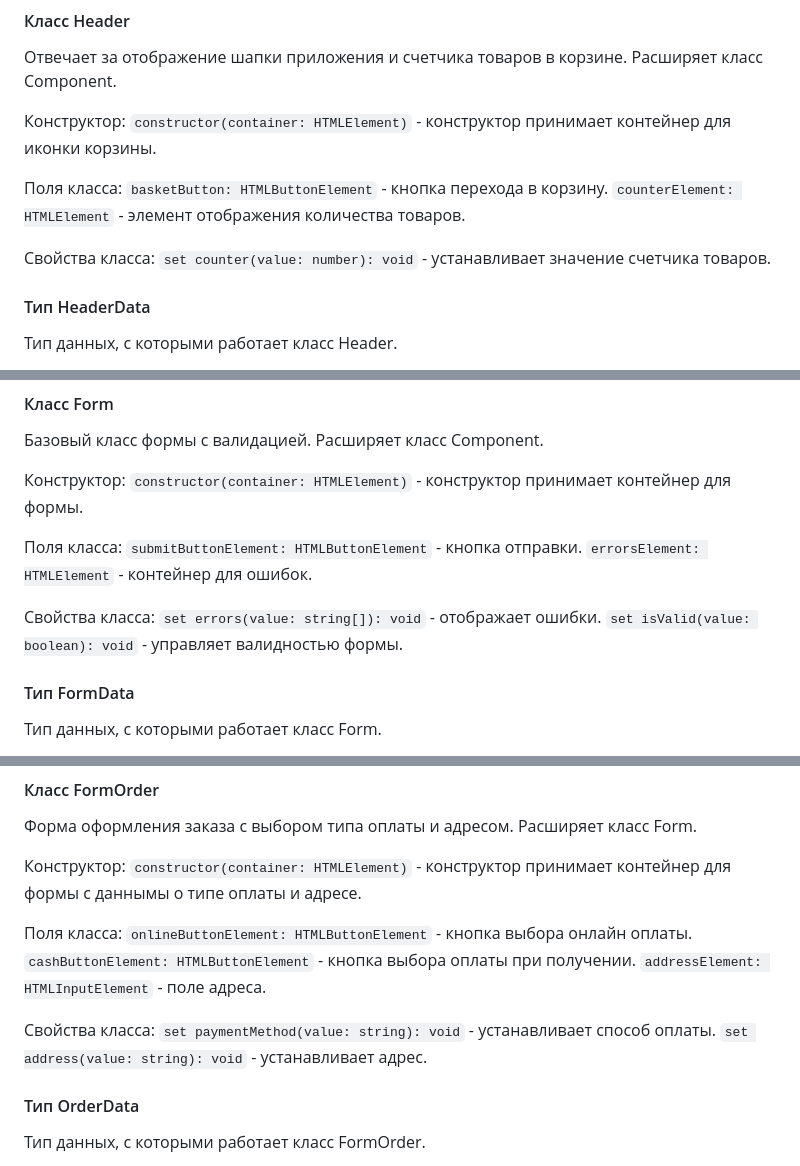
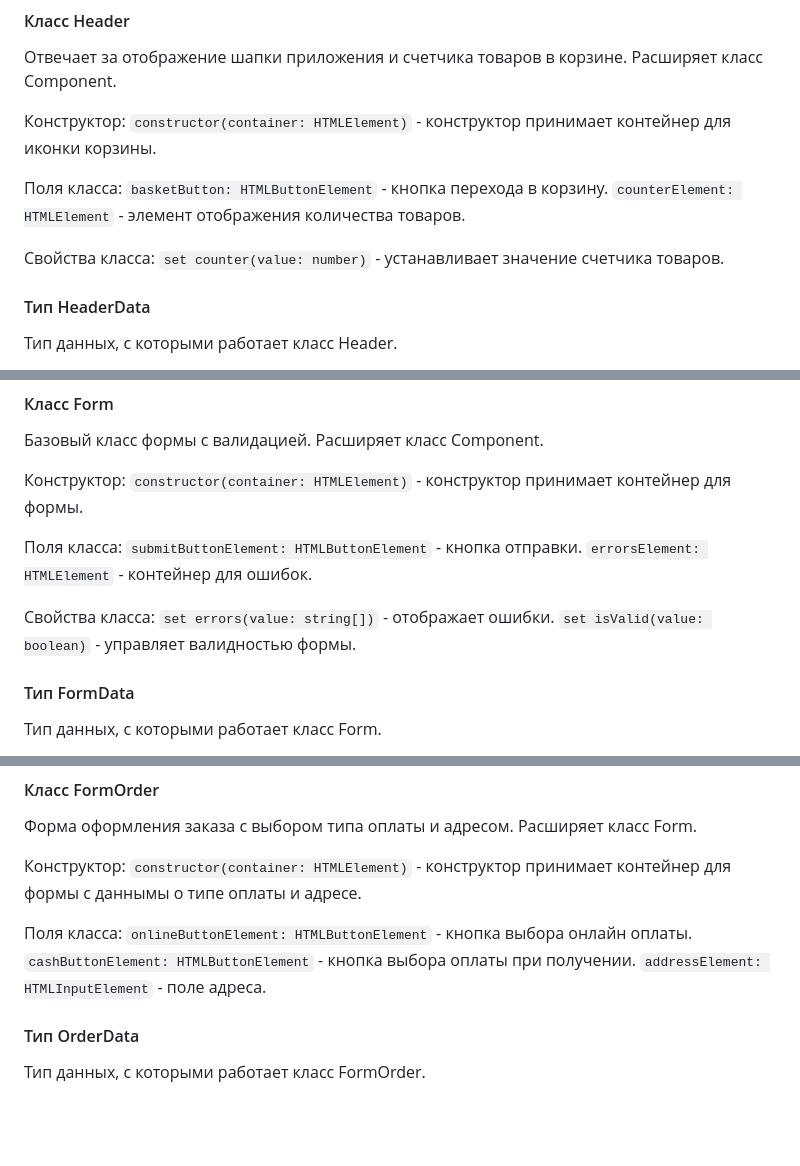
Before and after one commit to yaylnt/weblarek, a Markdown page: README.md, 3 parts joined by grey strips. GitHub-like rendering; blank space fills up the shorter version.

```diff
--- a/README.md
+++ b/README.md
@@ -215,7 +215,7 @@ Presenter - презентер содержит основную логику п
 `counterElement: HTMLElement` - элемент отображения количества товаров.
 
 Свойства класса:
-`set counter(value: number): void` - устанавливает значение счетчика товаров.
+`set counter(value: number)` - устанавливает значение счетчика товаров.
 
 #### Тип HeaderData
 
@@ -409,8 +409,8 @@ Presenter - презентер содержит основную логику п
 `errorsElement: HTMLElement` - контейнер для ошибок.
 
 Свойства класса:
-`set errors(value: string[]): void` - отображает ошибки.
-`set isValid(value: boolean): void` - управляет валидностью формы.
+`set errors(value: string[])` - отображает ошибки.
+`set isValid(value: boolean)` - управляет валидностью формы.
 
 #### Тип FormData
 
@@ -431,10 +431,6 @@ Presenter - презентер содержит основную логику п
 `cashButtonElement: HTMLButtonElement` - кнопка выбора оплаты при получении.
 `addressElement: HTMLInputElement` - поле адреса.
 
-Свойства класса:
-`set paymentMethod(value: string): void` - устанавливает способ оплаты.
-`set address(value: string): void` - устанавливает адрес.
-
 #### Тип OrderData
 
 Тип данных, с которыми работает класс FormOrder.
```
Also changed, not shown: other parts of README.md (+30 -17 lines).
